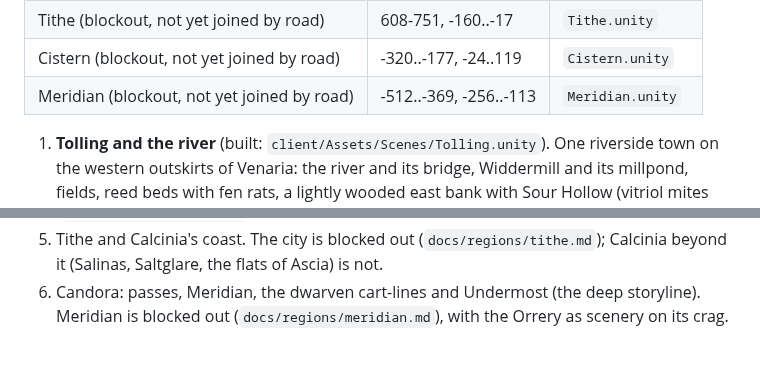
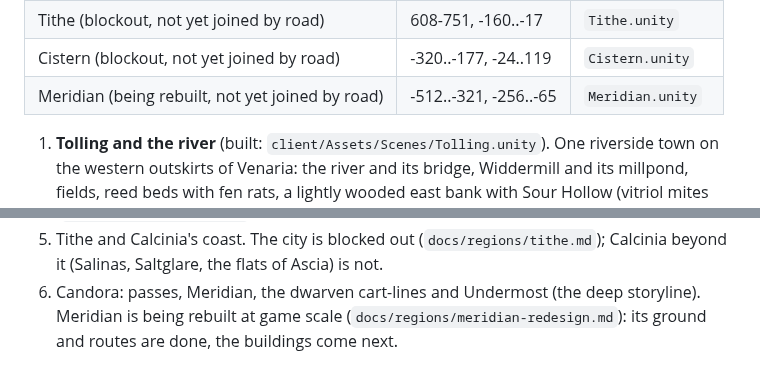
Before and after one commit to Martifugit/rth, a Markdown page: docs/world-map.md, 2 parts joined by grey strips. GitHub-like rendering.

```diff
--- a/docs/world-map.md
+++ b/docs/world-map.md
@@ -129,7 +129,7 @@ and rocks, one landmark. Unbuilt land is impassable and fades into the fog.
 | Cruor (blockout, not yet joined by road) | 384-527, 40-175 | `Cruor.unity` |
 | Tithe (blockout, not yet joined by road) | 608-751, -160..-17 | `Tithe.unity` |
 | Cistern (blockout, not yet joined by road) | -320..-177, -24..119 | `Cistern.unity` |
-| Meridian (blockout, not yet joined by road) | -512..-369, -256..-113 | `Meridian.unity` |
+| Meridian (being rebuilt, not yet joined by road) | -512..-321, -256..-65 | `Meridian.unity` |
 
 1. **Tolling and the river** (built: `client/Assets/Scenes/Tolling.unity`). One riverside town
    on the western outskirts of Venaria: the river and its bridge, Widdermill and its millpond,
@@ -147,4 +147,5 @@ and rocks, one landmark. Unbuilt land is impassable and fades into the fog.
 5. Tithe and Calcinia's coast. The city is blocked out (`docs/regions/tithe.md`); Calcinia
    beyond it (Salinas, Saltglare, the flats of Ascia) is not.
 6. Candora: passes, Meridian, the dwarven cart-lines and Undermost (the deep storyline).
-   Meridian is blocked out (`docs/regions/meridian.md`), with the Orrery as scenery on its crag.
+   Meridian is being rebuilt at game scale (`docs/regions/meridian-redesign.md`): its ground and
+   routes are done, the buildings come next.
```
Also changed, not shown: CLAUDE.md (+1 -0 lines), docs/regions/meridian-redesign.md (+48 -1 lines), docs/regions/img/meridian-p1-plan.png (added), docs/regions/img/meridian-p1-view-gorge.png (added), docs/regions/img/meridian-p1-view-harbour.png (added), 3 other files.
